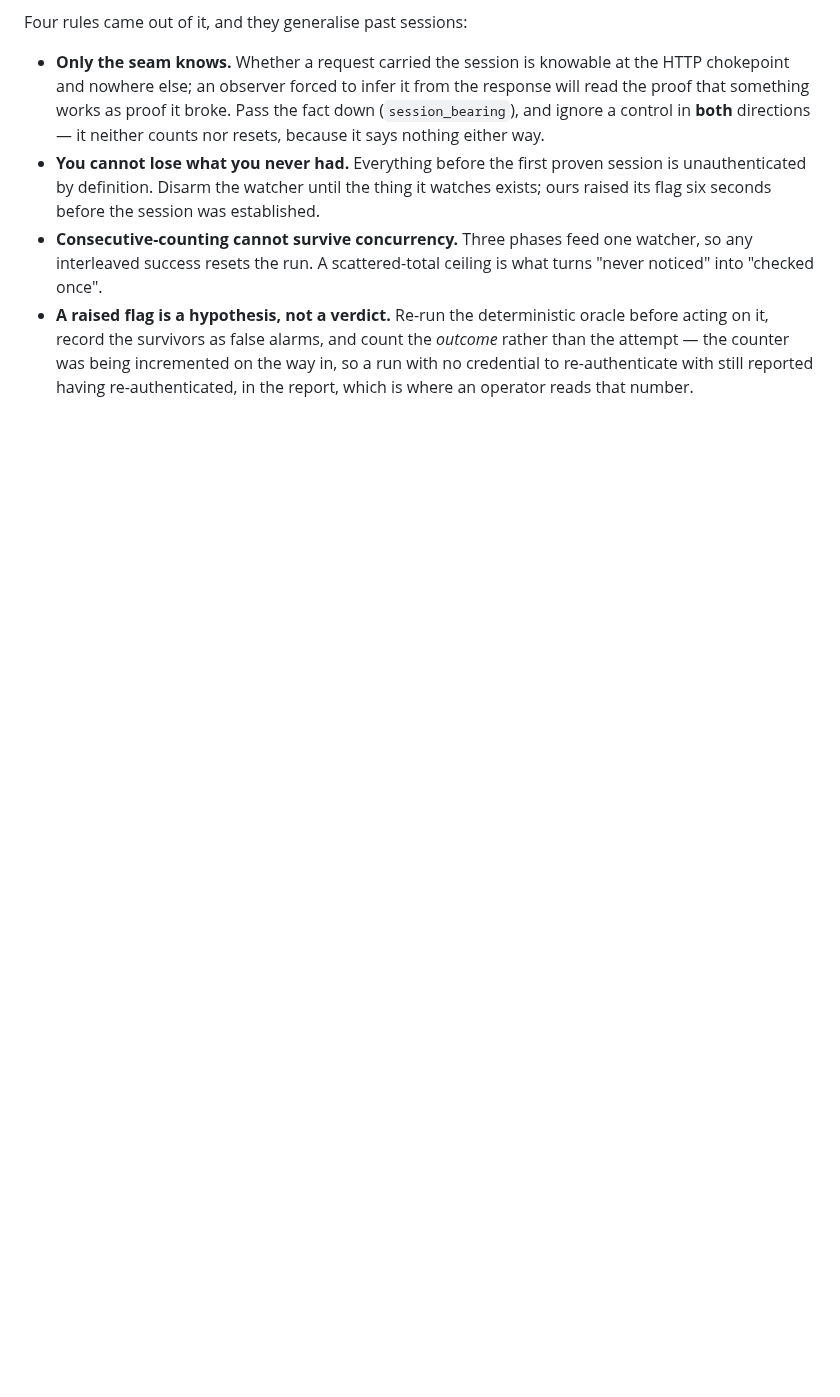
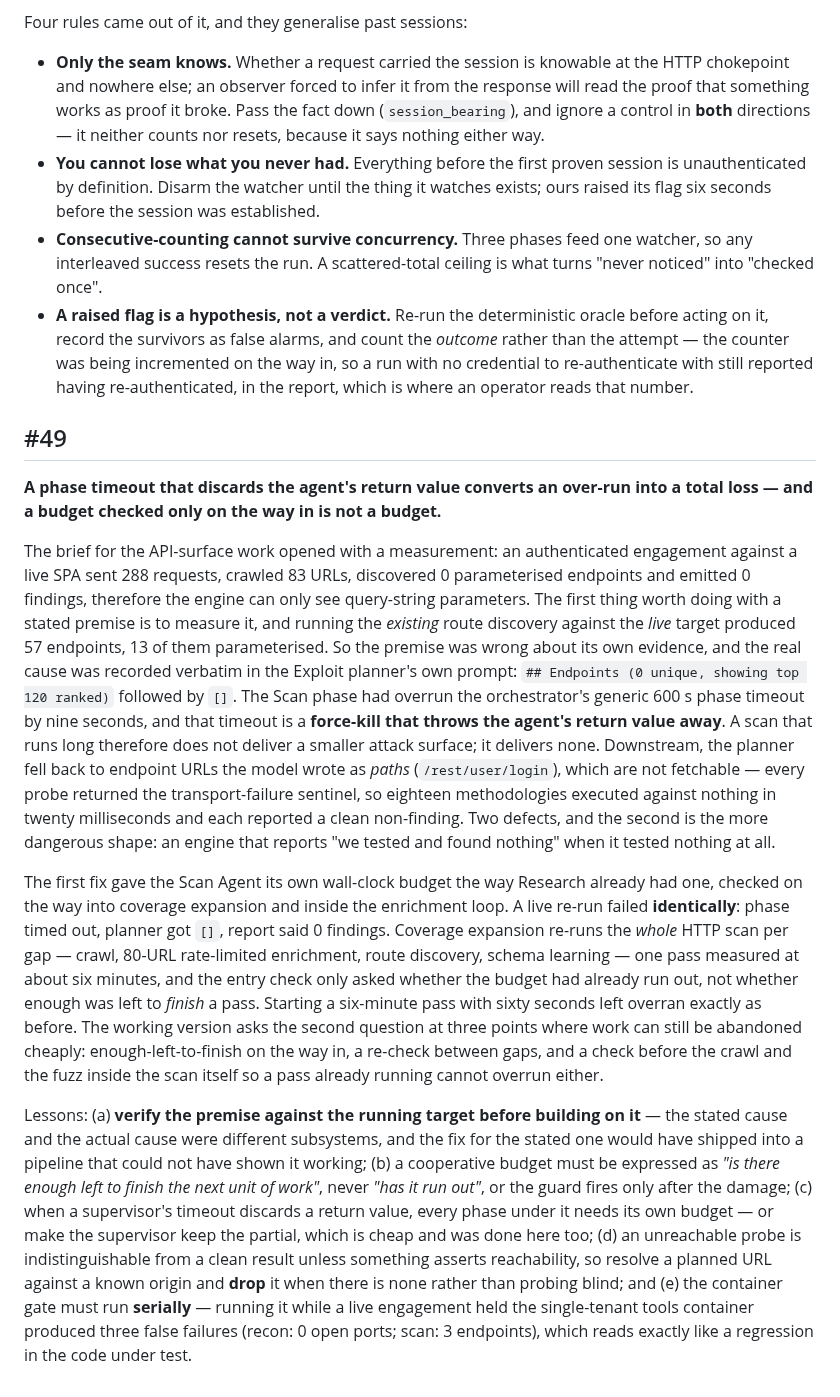
Before and after one commit to ptkvaibhav/clinkz, a Markdown page: docs/lessons/README.md, the part around the change. GitHub-like rendering; blank space fills up the shorter version.

Commit message:
docs(lessons): #49 — a premise worth measuring, and a budget worth checking twice
Three errors from this branch, all of which cost a full live run:

The brief's stated cause and the actual cause were different subsystems.
Measuring the premise (running the EXISTING discovery against the live
target: 57 endpoints, 13 parameterised) took two minutes and redirected
the whole build.

A cooperative budget has to ask "is there enough left to FINISH the next
unit of work", not "has it run out". The first fix asked the second
question and the re-run failed identically.

And the container gate has to run serially — sharing the single-tenant
tools container with a live engagement produced three failures that read
exactly like a regression in the code under test.

Co-Authored-By: Claude Opus 5 <noreply@anthropic.com>

```diff
--- a/docs/lessons/README.md
+++ b/docs/lessons/README.md
@@ -229,3 +229,15 @@ Four rules came out of it, and they generalise past sessions:
 * **You cannot lose what you never had.** Everything before the first proven session is unauthenticated by definition. Disarm the watcher until the thing it watches exists; ours raised its flag six seconds before the session was established.
 * **Consecutive-counting cannot survive concurrency.** Three phases feed one watcher, so any interleaved success resets the run. A scattered-total ceiling is what turns "never noticed" into "checked once".
 * **A raised flag is a hypothesis, not a verdict.** Re-run the deterministic oracle before acting on it, record the survivors as false alarms, and count the *outcome* rather than the attempt — the counter was being incremented on the way in, so a run with no credential to re-authenticate with still reported having re-authenticated, in the report, which is where an operator reads that number.
+
+<a id="lesson-49"></a>
+
+## #49
+
+**A phase timeout that discards the agent's return value converts an over-run into a total loss — and a budget checked only on the way in is not a budget.**
+
+The brief for the API-surface work opened with a measurement: an authenticated engagement against a live SPA sent 288 requests, crawled 83 URLs, discovered 0 parameterised endpoints and emitted 0 findings, therefore the engine can only see query-string parameters. The first thing worth doing with a stated premise is to measure it, and running the *existing* route discovery against the *live* target produced 57 endpoints, 13 of them parameterised. So the premise was wrong about its own evidence, and the real cause was recorded verbatim in the Exploit planner's own prompt: `## Endpoints (0 unique, showing top 120 ranked)` followed by `[]`. The Scan phase had overrun the orchestrator's generic 600 s phase timeout by nine seconds, and that timeout is a **force-kill that throws the agent's return value away**. A scan that runs long therefore does not deliver a smaller attack surface; it delivers none. Downstream, the planner fell back to endpoint URLs the model wrote as *paths* (`/rest/user/login`), which are not fetchable — every probe returned the transport-failure sentinel, so eighteen methodologies executed against nothing in twenty milliseconds and each reported a clean non-finding. Two defects, and the second is the more dangerous shape: an engine that reports "we tested and found nothing" when it tested nothing at all.
+
+The first fix gave the Scan Agent its own wall-clock budget the way Research already had one, checked on the way into coverage expansion and inside the enrichment loop. A live re-run failed **identically**: phase timed out, planner got `[]`, report said 0 findings. Coverage expansion re-runs the *whole* HTTP scan per gap — crawl, 80-URL rate-limited enrichment, route discovery, schema learning — one pass measured at about six minutes, and the entry check only asked whether the budget had already run out, not whether enough was left to *finish* a pass. Starting a six-minute pass with sixty seconds left overran exactly as before. The working version asks the second question at three points where work can still be abandoned cheaply: enough-left-to-finish on the way in, a re-check between gaps, and a check before the crawl and the fuzz inside the scan itself so a pass already running cannot overrun either.
+
+Lessons: (a) **verify the premise against the running target before building on it** — the stated cause and the actual cause were different subsystems, and the fix for the stated one would have shipped into a pipeline that could not have shown it working; (b) a cooperative budget must be expressed as *"is there enough left to finish the next unit of work"*, never *"has it run out"*, or the guard fires only after the damage; (c) when a supervisor's timeout discards a return value, every phase under it needs its own budget — or make the supervisor keep the partial, which is cheap and was done here too; (d) an unreachable probe is indistinguishable from a clean result unless something asserts reachability, so resolve a planned URL against a known origin and **drop** it when there is none rather than probing blind; and (e) the container gate must run **serially** — running it while a live engagement held the single-tenant tools container produced three false failures (recon: 0 open ports; scan: 3 endpoints), which reads exactly like a regression in the code under test.
```
Also changed, not shown: .claude/LESSONS.md (+1 -0 lines).
